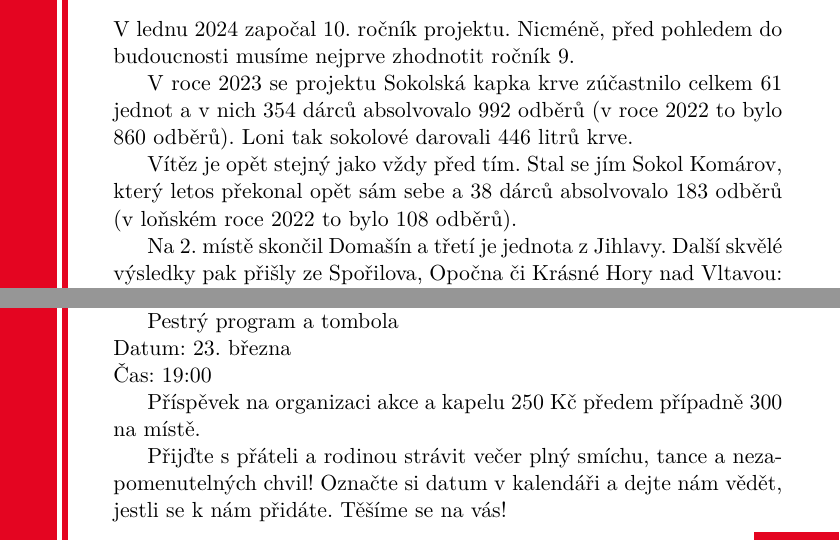
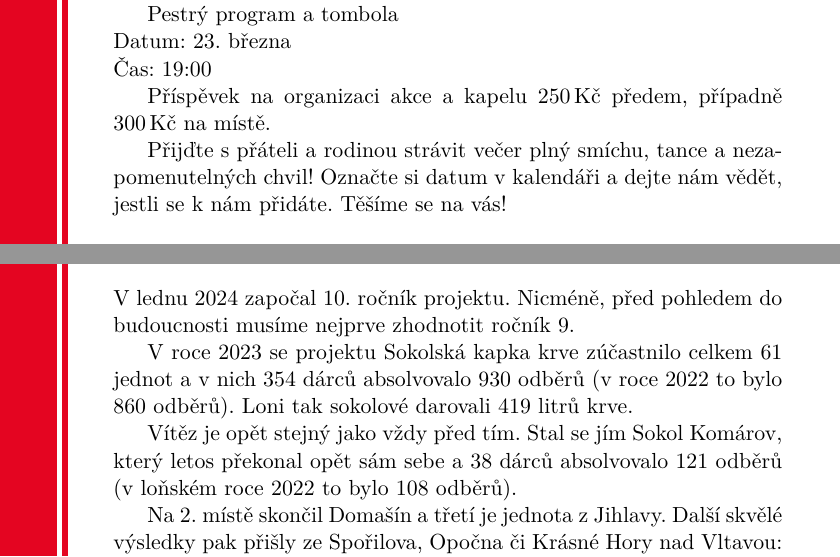
Before and after one commit to MartinBurian/zpravy-sokola-liben, a LaTeX document (24-1/zpravy-2024-q1.tex): two parts of pages 21 and 25 of 26 before the commit and two parts of pages 20 and 22 of 28 after it, joined at a grey line, cut so that both start at the same text. Compiled offline with LuaLaTeX; a missing font is replaced by an installed copy or a similar font.

Commit message:
korektura a doplnění

```diff
--- a/24-1/zpravy-2024-q1.tex
+++ b/24-1/zpravy-2024-q1.tex
@@ -414,0 +427,11 @@
+K~tanci i poslechu živá kapela
+
+Pestrý program a tombola
+
+\noindent Datum: 23. března
+
+\noindent Čas: 19:00
+
+Příspěvek na organizaci akce a kapelu 250\,Kč předem, případně 300\,Kč na místě.
+
+Přijďte s~přáteli a rodinou strávit večer plný smíchu, tance a nezapomenutelných chvil! Označte si datum v~kalendáři a dejte nám vědět, jestli se k~nám přidáte. Těšíme se na vás!
@@ -443,9 +465,9 @@
 \post{Sokolská kapka krve}
 V~lednu 2024 započal 10. ročník projektu. Nicméně, před pohledem do budoucnosti musíme nejprve zhodnotit ročník 9.
 
-V roce 2023 se projektu Sokolská kapka krve zúčastnilo celkem 61 jednot a v nich 354 dárců absolvovalo 992 odběrů (v roce 2022 to bylo 860 odběrů). Loni tak sokolové darovali 446 litrů krve.
+V roce 2023 se projektu Sokolská kapka krve zúčastnilo celkem 61 jednot a v nich 354 dárců absolvovalo 930 odběrů (v roce 2022 to bylo 860 odběrů). Loni tak sokolové darovali 419 litrů krve.
 
-Vítěz je opět stejný jako vždy před tím. Stal se jím Sokol Komárov, který letos překonal opět sám sebe a 38 dárců absolvovalo 183 odběrů (v~loňském roce 2022 to bylo 108 odběrů).
+Vítěz je opět stejný jako vždy před tím. Stal se jím Sokol Komárov, který letos překonal opět sám sebe a 38 dárců absolvovalo 121 odběrů (v~loňském roce 2022 to bylo 108 odběrů).
 
 Na 2. místě skončil Domašín a třetí je jednota z~Jihlavy. Další skvělé výsledky pak přišly ze Spořilova, Opočna či Krásné Hory nad Vltavou: všechno jednoty, které se účastní již opakovaně.
 
@@ -546,14 +560,3 @@
-K~tanci i poslechu živá kapela
-
-Pestrý program a tombola
-
-\noindent Datum: 23. března
-
-\noindent Čas: 19:00
-
-Příspěvek na organizaci akce a kapelu 250 Kč předem případně 300 na místě.
-
-Přijďte s~přáteli a rodinou strávit večer plný smíchu, tance a nezapomenutelných chvil! Označte si datum v~kalendáři a dejte nám vědět, jestli se k~nám přidáte. Těšíme se na vás!
 
 \clearpage
 
```
Also changed, not shown: 24-1/zpravy-2024-q1.tex (55 more changed lines), 7 other files.
